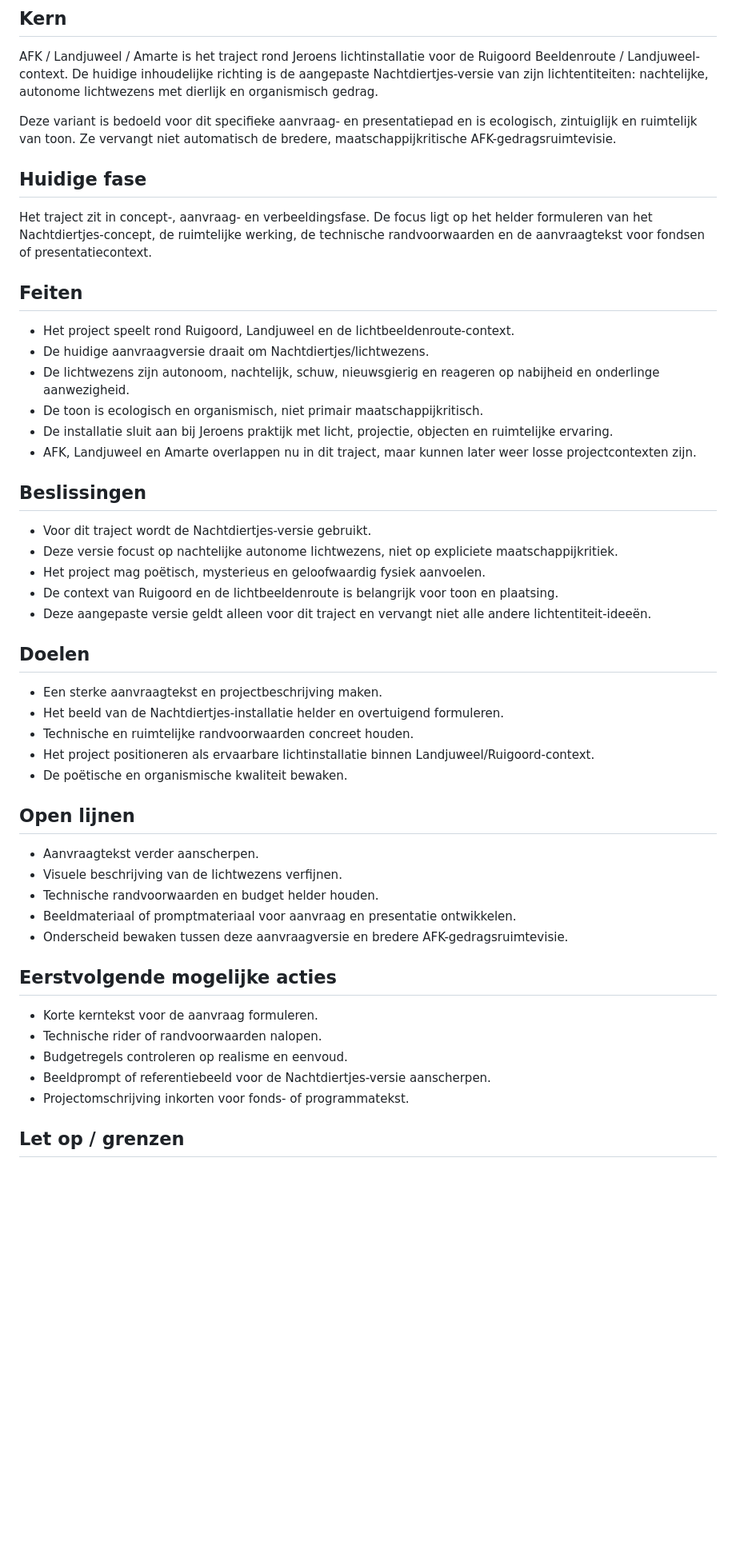
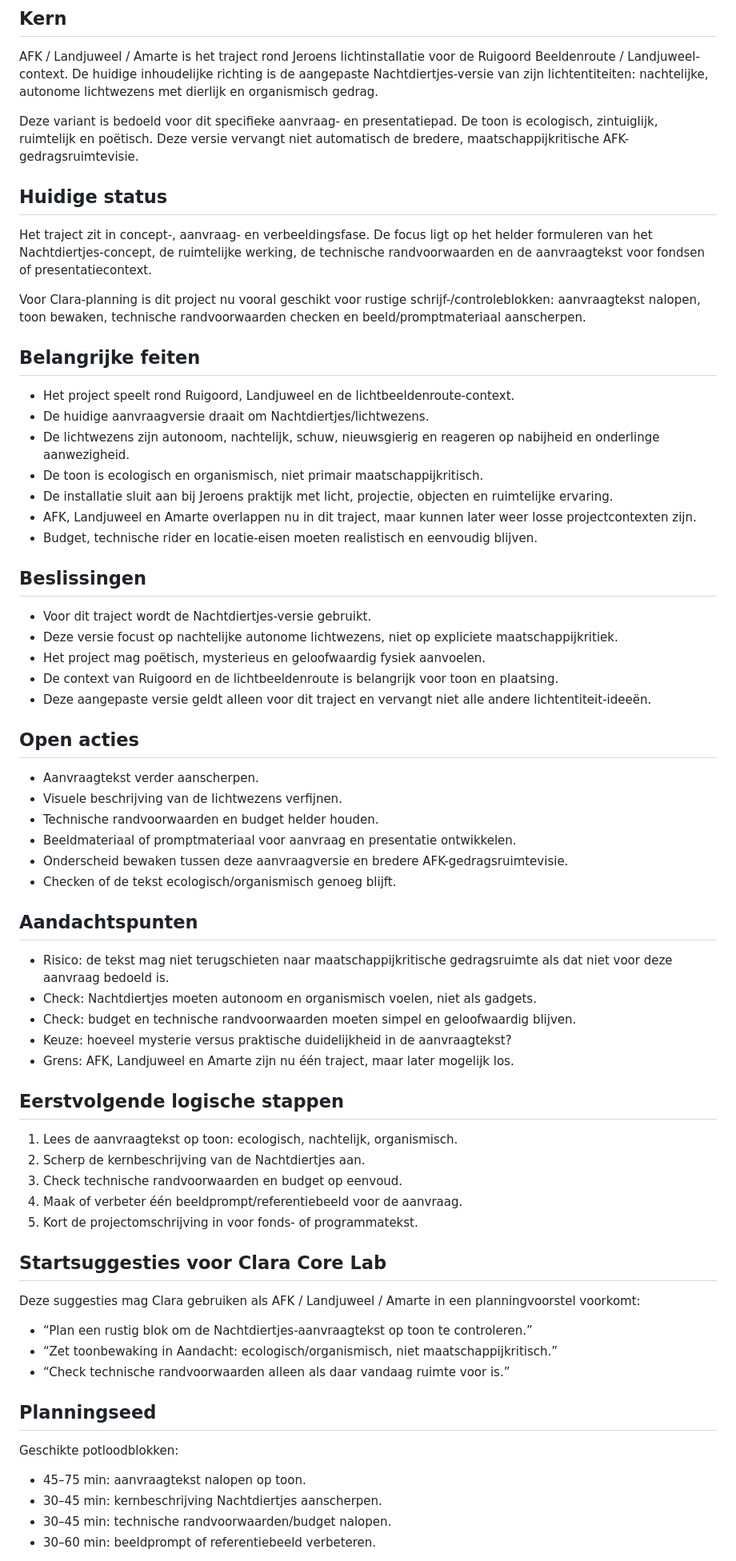
Before and after one commit to jrncprs-create/clara, a Markdown page: projectbrain/projects/afk-landjuweel-amarte.md, the part around one of its changes. Shown at 80% size. Drawn GitHub-style; blank space fills up the shorter version.

Commit message:
Enrich AFK Landjuweel Amarte Projectbrain context

```diff
--- a/projectbrain/projects/afk-landjuweel-amarte.md
+++ b/projectbrain/projects/afk-landjuweel-amarte.md
@@ -3,18 +3,21 @@
 ## Kern
 AFK / Landjuweel / Amarte is het traject rond Jeroens lichtinstallatie voor de Ruigoord Beeldenroute / Landjuweel-context. De huidige inhoudelijke richting is de aangepaste Nachtdiertjes-versie van zijn lichtentiteiten: nachtelijke, autonome lichtwezens met dierlijk en organismisch gedrag.
 
-Deze variant is bedoeld voor dit specifieke aanvraag- en presentatiepad en is ecologisch, zintuiglijk en ruimtelijk van toon. Ze vervangt niet automatisch de bredere, maatschappijkritische AFK-gedragsruimtevisie.
+Deze variant is bedoeld voor dit specifieke aanvraag- en presentatiepad. De toon is ecologisch, zintuiglijk, ruimtelijk en poëtisch. Deze versie vervangt niet automatisch de bredere, maatschappijkritische AFK-gedragsruimtevisie.
 
-## Huidige fase
+## Huidige status
 Het traject zit in concept-, aanvraag- en verbeeldingsfase. De focus ligt op het helder formuleren van het Nachtdiertjes-concept, de ruimtelijke werking, de technische randvoorwaarden en de aanvraagtekst voor fondsen of presentatiecontext.
 
-## Feiten
+Voor Clara-planning is dit project nu vooral geschikt voor rustige schrijf-/controleblokken: aanvraagtekst nalopen, toon bewaken, technische randvoorwaarden checken en beeld/promptmateriaal aanscherpen.
+
+## Belangrijke feiten
 - Het project speelt rond Ruigoord, Landjuweel en de lichtbeeldenroute-context.
 - De huidige aanvraagversie draait om Nachtdiertjes/lichtwezens.
 - De lichtwezens zijn autonoom, nachtelijk, schuw, nieuwsgierig en reageren op nabijheid en onderlinge aanwezigheid.
 - De toon is ecologisch en organismisch, niet primair maatschappijkritisch.
 - De installatie sluit aan bij Jeroens praktijk met licht, projectie, objecten en ruimtelijke ervaring.
 - AFK, Landjuweel en Amarte overlappen nu in dit traject, maar kunnen later weer losse projectcontexten zijn.
+- Budget, technische rider en locatie-eisen moeten realistisch en eenvoudig blijven.
 
 ## Beslissingen
 - Voor dit traject wordt de Nachtdiertjes-versie gebruikt.
@@ -23,25 +26,38 @@ Het traject zit in concept-, aanvraag- en verbeeldingsfase. De focus ligt op het
 - De context van Ruigoord en de lichtbeeldenroute is belangrijk voor toon en plaatsing.
 - Deze aangepaste versie geldt alleen voor dit traject en vervangt niet alle andere lichtentiteit-ideeën.
 
-## Doelen
-- Een sterke aanvraagtekst en projectbeschrijving maken.
-- Het beeld van de Nachtdiertjes-installatie helder en overtuigend formuleren.
-- Technische en ruimtelijke randvoorwaarden concreet houden.
-- Het project positioneren als ervaarbare lichtinstallatie binnen Landjuweel/Ruigoord-context.
-- De poëtische en organismische kwaliteit bewaken.
-
-## Open lijnen
+## Open acties
 - Aanvraagtekst verder aanscherpen.
 - Visuele beschrijving van de lichtwezens verfijnen.
 - Technische randvoorwaarden en budget helder houden.
 - Beeldmateriaal of promptmateriaal voor aanvraag en presentatie ontwikkelen.
 - Onderscheid bewaken tussen deze aanvraagversie en bredere AFK-gedragsruimtevisie.
+- Checken of de tekst ecologisch/organismisch genoeg blijft.
 
-## Eerstvolgende mogelijke acties
-- Korte kerntekst voor de aanvraag formuleren.
-- Technische rider of randvoorwaarden nalopen.
-- Budgetregels controleren op realisme en eenvoud.
-- Beeldprompt of referentiebeeld voor de Nachtdiertjes-versie aanscherpen.
-- Projectomschrijving inkorten voor fonds- of programmatekst.
+## Aandachtspunten
+- Risico: de tekst mag niet terugschieten naar maatschappijkritische gedragsruimte als dat niet voor deze aanvraag bedoeld is.
+- Check: Nachtdiertjes moeten autonoom en organismisch voelen, niet als gadgets.
+- Check: budget en technische randvoorwaarden moeten simpel en geloofwaardig blijven.
+- Keuze: hoeveel mysterie versus praktische duidelijkheid in de aanvraagtekst?
+- Grens: AFK, Landjuweel en Amarte zijn nu één traject, maar later mogelijk los.
 
-## Let op / grenzen
+## Eerstvolgende logische stappen
+1. Lees de aanvraagtekst op toon: ecologisch, nachtelijk, organismisch.
+2. Scherp de kernbeschrijving van de Nachtdiertjes aan.
+3. Check technische randvoorwaarden en budget op eenvoud.
+4. Maak of verbeter één beeldprompt/referentiebeeld voor de aanvraag.
+5. Kort de projectomschrijving in voor fonds- of programmatekst.
+
+## Startsuggesties voor Clara Core Lab
+Deze suggesties mag Clara gebruiken als AFK / Landjuweel / Amarte in een planningvoorstel voorkomt:
+- “Plan een rustig blok om de Nachtdiertjes-aanvraagtekst op toon te controleren.”
+- “Zet toonbewaking in Aandacht: ecologisch/organismisch, niet maatschappijkritisch.”
+- “Check technische randvoorwaarden alleen als daar vandaag ruimte voor is.”
+
+## Planningseed
+Geschikte potloodblokken:
+- 45–75 min: aanvraagtekst nalopen op toon.
+- 30–45 min: kernbeschrijving Nachtdiertjes aanscherpen.
+- 30–45 min: technische randvoorwaarden/budget nalopen.
+- 30–60 min: beeldprompt of referentiebeeld verbeteren.
+
```
Also changed, not shown: other parts of projectbrain/projects/afk-landjuweel-amarte.md (+3 -0 lines).
